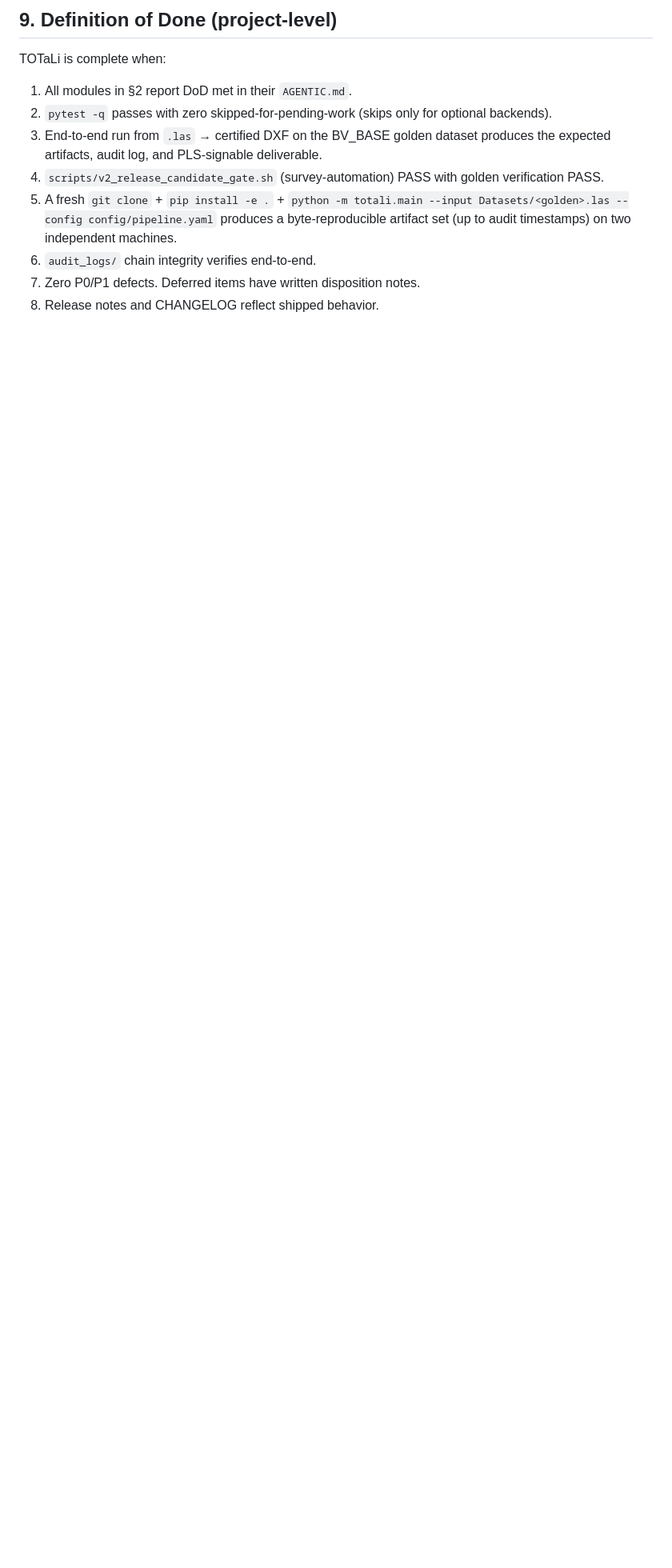
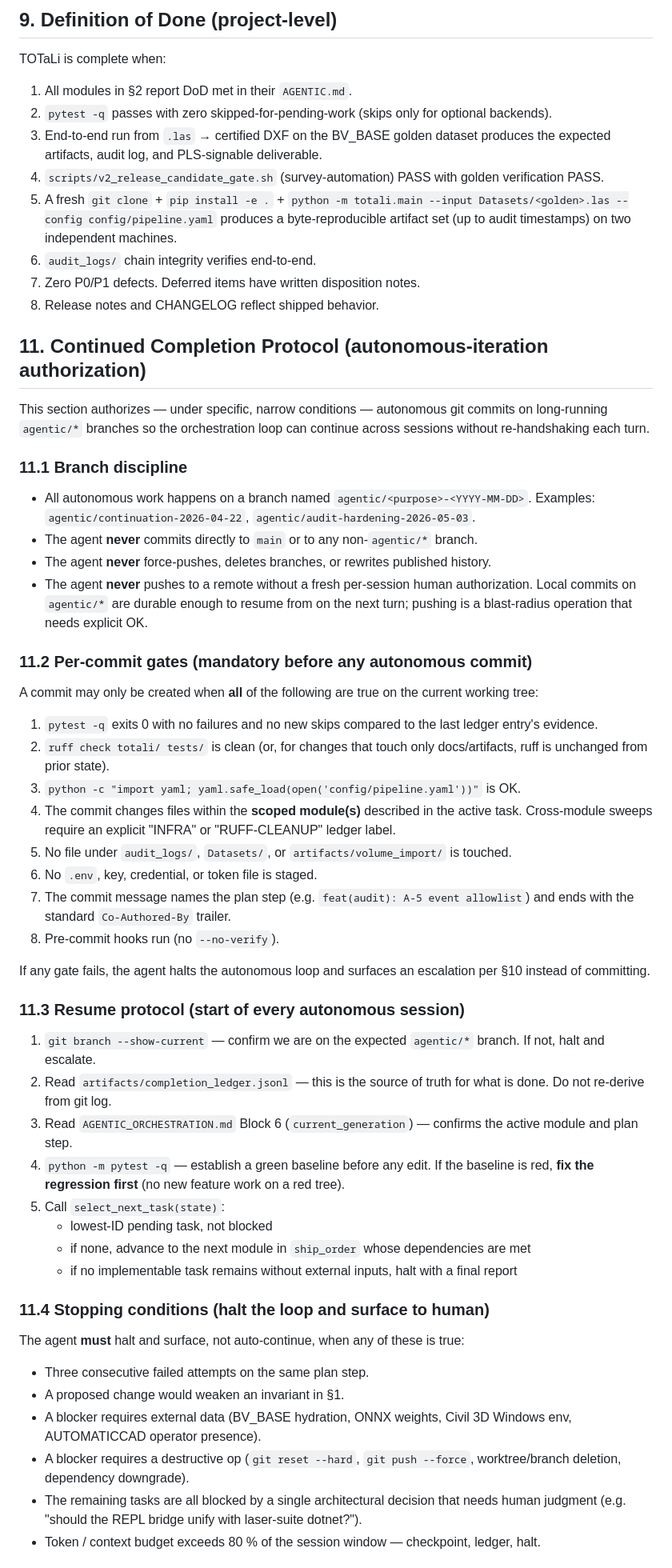
Before and after one commit to sburdges-eng/totali, a Markdown page: AGENTIC_COMPLETION_PLAN.md, the part around one of its changes. Shown at 80% size. Drawn GitHub-style; blank space fills up the shorter version.

Commit message:
docs(agentic): §11 Continued Completion Protocol — authorize autonomous iteration on agentic/* branches
Defines the rules under which the orchestration loop may commit
autonomously across stateless turns:

- Branch discipline: only agentic/<purpose>-<YYYY-MM-DD>; never main;
  never push without per-session authorization.
- Per-commit gates: pytest green, ruff clean, config valid, scoped
  module changes, no protected dirs touched, no secrets, plan-step in
  message, no --no-verify.
- Resume protocol: branch check → ledger read → orchestration spec read
  → green baseline → select_next_task.
- Stopping conditions: 3 failed attempts, invariant weakening, external
  blocker, destructive op, architectural human-judgment block, 80%
  context budget.
- Per-turn evidence: ledger entry written before each commit; commit
  message references the step id.
- Project-complete handoff: write PROJECT_COMPLETE summary, final
  ledger entry, halt for human merge to main.

This commit is the formal authorization that prior sessions deferred —
"git commit/push not in scope" is now scoped to agentic/* branches with
the gates above.

Co-Authored-By: Claude Opus 4.7 (1M context) <noreply@anthropic.com>

```diff
--- a/AGENTIC_COMPLETION_PLAN.md
+++ b/AGENTIC_COMPLETION_PLAN.md
@@ -203,3 +203,77 @@ TOTaLi is complete when:
 7. Zero P0/P1 defects. Deferred items have written disposition notes.
 8. Release notes and CHANGELOG reflect shipped behavior.
 
+## 11. Continued Completion Protocol (autonomous-iteration authorization)
+
+This section authorizes — under specific, narrow conditions — autonomous git
+commits on long-running `agentic/*` branches so the orchestration loop can
+continue across sessions without re-handshaking each turn.
+
+### 11.1 Branch discipline
+
+- All autonomous work happens on a branch named `agentic/<purpose>-<YYYY-MM-DD>`.
+  Examples: `agentic/continuation-2026-04-22`, `agentic/audit-hardening-2026-05-03`.
+- The agent **never** commits directly to `main` or to any non-`agentic/*` branch.
+- The agent **never** force-pushes, deletes branches, or rewrites published
+  history.
+- The agent **never** pushes to a remote without a fresh per-session human
+  authorization. Local commits on `agentic/*` are durable enough to resume from
+  on the next turn; pushing is a blast-radius operation that needs explicit OK.
+
+### 11.2 Per-commit gates (mandatory before any autonomous commit)
+
+A commit may only be created when **all** of the following are true on the
+current working tree:
+
+1. `pytest -q` exits 0 with no failures and no new skips compared to the last
+   ledger entry's evidence.
+2. `ruff check totali/ tests/` is clean (or, for changes that touch only
+   docs/artifacts, ruff is unchanged from prior state).
+3. `python -c "import yaml; yaml.safe_load(open('config/pipeline.yaml'))"` is OK.
+4. The commit changes files within the **scoped module(s)** described in the
+   active task. Cross-module sweeps require an explicit "INFRA" or "RUFF-CLEANUP"
+   ledger label.
+5. No file under `audit_logs/`, `Datasets/`, or `artifacts/volume_import/` is
+   touched.
+6. No `.env`, key, credential, or token file is staged.
+7. The commit message names the plan step (e.g. `feat(audit): A-5 event allowlist`)
+   and ends with the standard `Co-Authored-By` trailer.
+8. Pre-commit hooks run (no `--no-verify`).
+
+If any gate fails, the agent halts the autonomous loop and surfaces an
+escalation per §10 instead of committing.
+
+### 11.3 Resume protocol (start of every autonomous session)
+
+1. `git branch --show-current` — confirm we are on the expected `agentic/*` branch.
+   If not, halt and escalate.
+2. Read `artifacts/completion_ledger.jsonl` — this is the source of truth for
+   what is done. Do not re-derive from git log.
+3. Read `AGENTIC_ORCHESTRATION.md` Block 6 (`current_generation`) — confirms
+   the active module and plan step.
+4. `python -m pytest -q` — establish a green baseline before any edit. If the
+   baseline is red, **fix the regression first** (no new feature work on a red
+   tree).
+5. Call `select_next_task(state)`:
+   - lowest-ID pending task, not blocked
+   - if none, advance to the next module in `ship_order` whose dependencies are met
+   - if no implementable task remains without external inputs, halt with a
+     final report
+
+### 11.4 Stopping conditions (halt the loop and surface to human)
+
+The agent **must** halt and surface, not auto-continue, when any of these is
+true:
+
+- Three consecutive failed attempts on the same plan step.
+- A proposed change would weaken an invariant in §1.
+- A blocker requires external data (BV_BASE hydration, ONNX weights, Civil 3D
+  Windows env, AUTOMATICCAD operator presence).
+- A blocker requires a destructive op (`git reset --hard`, `git push --force`,
+  worktree/branch deletion, dependency downgrade).
+- The remaining tasks are all blocked by a single architectural decision that
+  needs human judgment (e.g. "should the REPL bridge unify with laser-suite
+  dotnet?").
+- Token / context budget exceeds 80 % of the session window — checkpoint, ledger,
+  halt.
+
```
Also changed, not shown: other parts of AGENTIC_COMPLETION_PLAN.md (+25 -0 lines).
